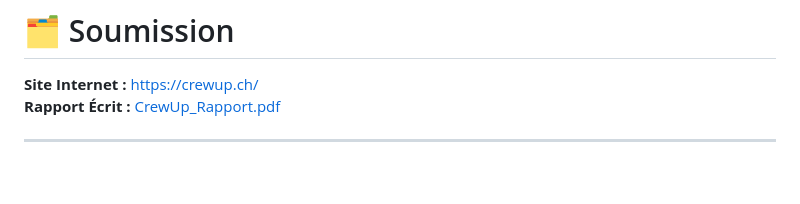
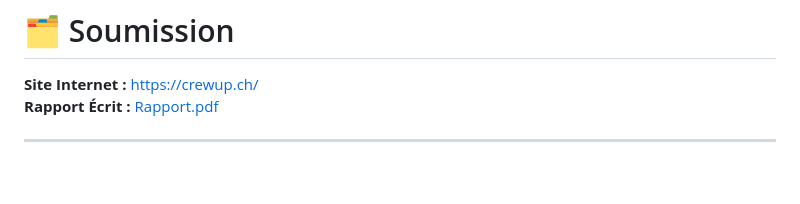
Before and after one commit to kappa-i/CrewUp, a Markdown page: README.md, the part around the change. GitHub-like rendering.

Commit message:
Fix report link in README
Updated the link for the written report in the README.

```diff
--- a/README.md
+++ b/README.md
@@ -1,7 +1,7 @@
 # 🗂️ Soumission
 
 **Site Internet :** https://crewup.ch/
-**Rapport Écrit :** [CrewUp_Rapport.pdf](https://github.com/user-attachments/files/24235767/CrewUp_Rapport.pdf)
+**Rapport Écrit :** [Rapport.pdf](https://github.com/user-attachments/files/24235767/CrewUp_Rapport.pdf)
 
 ---
 <br>
```
